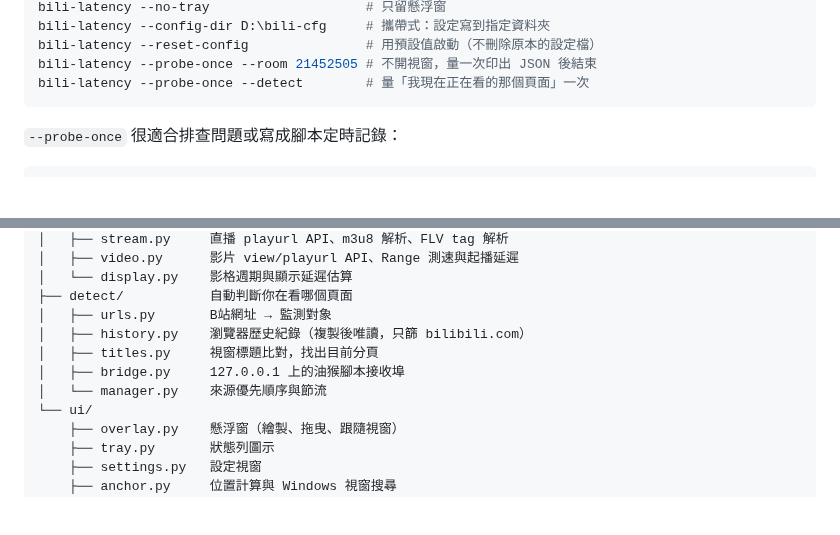
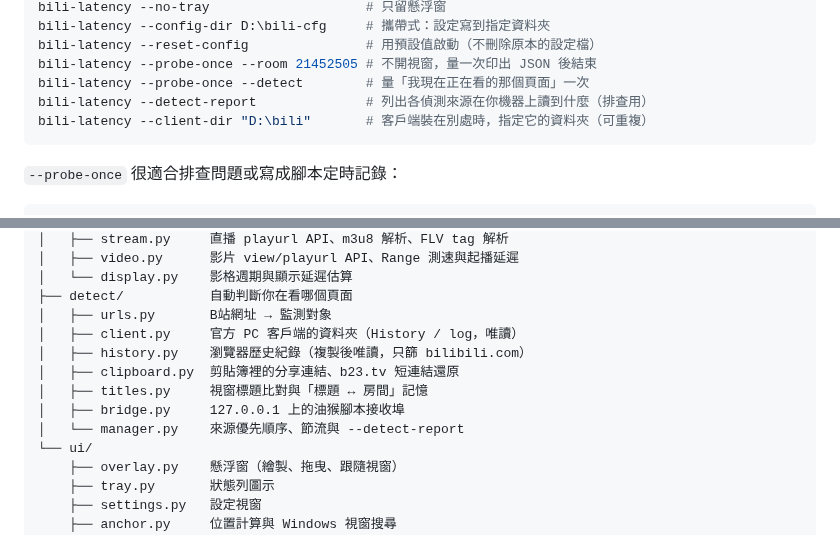
Before and after one commit to cxu4425-beep/Bilibili-netspeed-check, a Markdown page: README.md, 2 parts joined by grey strips. Rendered like a GitHub page; blank space fills up the shorter version.

````diff
--- a/README.md
+++ b/README.md
@@ -245,6 +262,8 @@ bili-latency --config-dir D:\bili-cfg     # 攜帶式：設定寫到指定資料
 bili-latency --reset-config               # 用預設值啟動（不刪除原本的設定檔）
 bili-latency --probe-once --room 21452505 # 不開視窗，量一次印出 JSON 後結束
 bili-latency --probe-once --detect        # 量「我現在正在看的那個頁面」一次
+bili-latency --detect-report              # 列出各偵測來源在你機器上讀到什麼（排查用）
+bili-latency --client-dir "D:\bili"       # 客戶端裝在別處時，指定它的資料夾（可重複）
 ```
 
 `--probe-once` 很適合排查問題或寫成腳本定時記錄：
@@ -427,10 +447,12 @@ src/bili_latency/
 │   └── display.py    影格週期與顯示延遲估算
 ├── detect/           自動判斷你在看哪個頁面
 │   ├── urls.py       B站網址 → 監測對象
+│   ├── client.py     官方 PC 客戶端的資料夾（History / log，唯讀）
 │   ├── history.py    瀏覽器歷史紀錄（複製後唯讀，只篩 bilibili.com）
-│   ├── titles.py     視窗標題比對，找出目前分頁
+│   ├── clipboard.py  剪貼簿裡的分享連結、b23.tv 短連結還原
+│   ├── titles.py     視窗標題比對與「標題 ↔ 房間」記憶
 │   ├── bridge.py     127.0.0.1 上的油猴腳本接收埠
-│   └── manager.py    來源優先順序與節流
+│   └── manager.py    來源優先順序、節流與 --detect-report
 └── ui/
     ├── overlay.py    懸浮窗（繪製、拖曳、跟隨視窗）
     ├── tray.py       狀態列圖示
````
Also changed, not shown: other parts of README.md (+51 -30 lines), docs/METHODOLOGY.md (+34 -15 lines), docs/images/settings.png, 8 other files.
